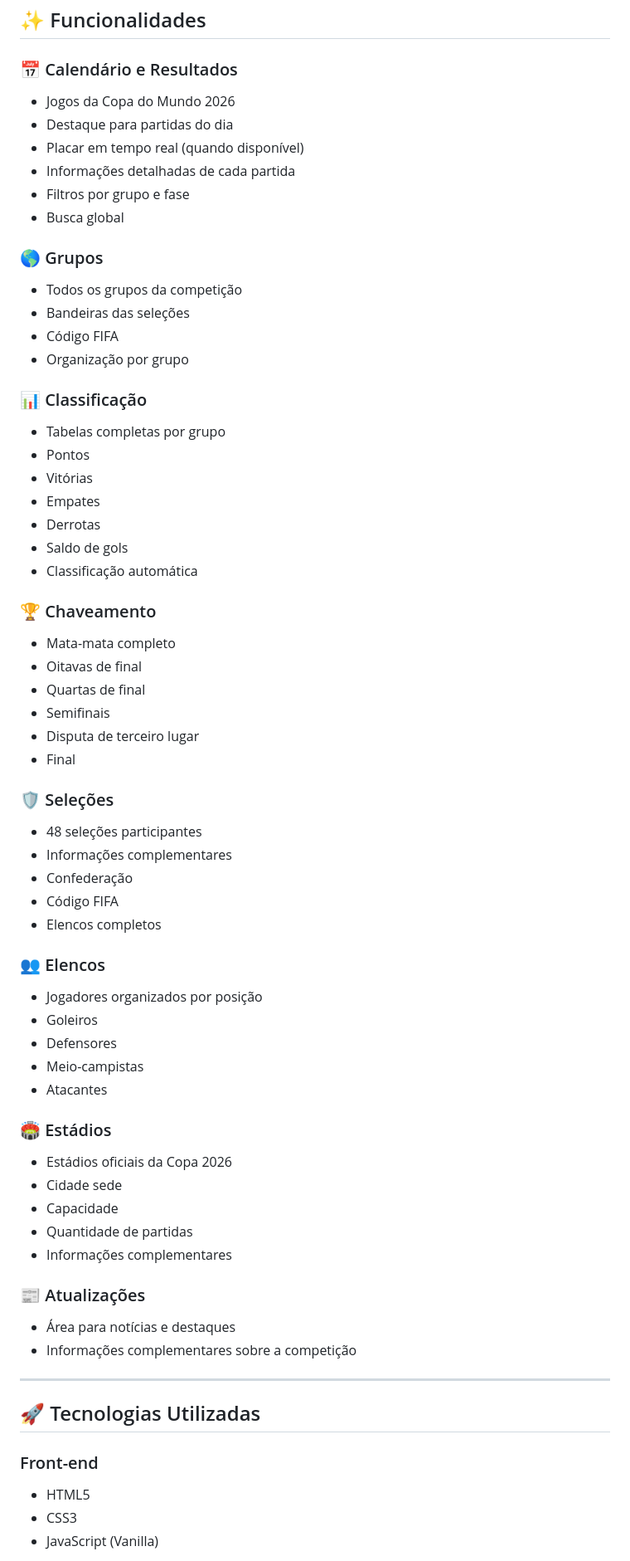
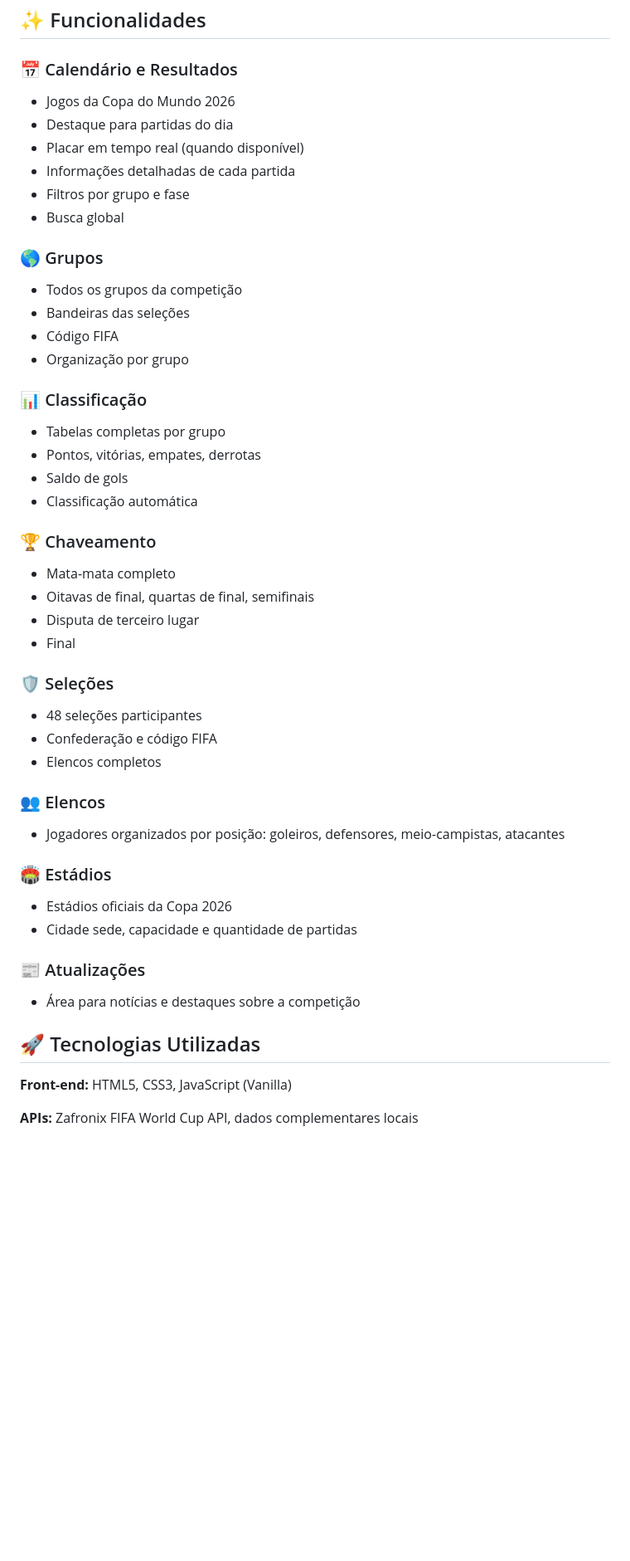
Before and after one commit to andersonmoegel/copa-2026, a Markdown page: README.md, the part around one of its changes. Shown at 83% size. Drawn GitHub-style; blank space fills up the shorter version.

Commit message:
Refactor README for clarity and conciseness
Removed outdated sections and duplicated content from the README. Updated project details, installation instructions, and future improvements.

```diff
--- a/README.md
+++ b/README.md
@@ -51,76 +12,49 @@ O projeto reúne calendário, resultados, classificação, grupos, chaveamento,
 ## ✨ Funcionalidades
 
 ### 📅 Calendário e Resultados
-
-* Jogos da Copa do Mundo 2026
-* Destaque para partidas do dia
-* Placar em tempo real (quando disponível)
-* Informações detalhadas de cada partida
-* Filtros por grupo e fase
-* Busca global
+- Jogos da Copa do Mundo 2026
+- Destaque para partidas do dia
+- Placar em tempo real (quando disponível)
+- Informações detalhadas de cada partida
+- Filtros por grupo e fase
+- Busca global
 
 ### 🌎 Grupos
-
-* Todos os grupos da competição
-* Bandeiras das seleções
-* Código FIFA
-* Organização por grupo
+- Todos os grupos da competição
+- Bandeiras das seleções
+- Código FIFA
+- Organização por grupo
 
 ### 📊 Classificação
-
-* Tabelas completas por grupo
-* Pontos
-* Vitórias
-* Empates
-* Derrotas
-* Saldo de gols
-* Classificação automática
+- Tabelas completas por grupo
+- Pontos, vitórias, empates, derrotas
+- Saldo de gols
+- Classificação automática
 
 ### 🏆 Chaveamento
-
-* Mata-mata completo
-* Oitavas de final
-* Quartas de final
-* Semifinais
-* Disputa de terceiro lugar
-* Final
+- Mata-mata completo
+- Oitavas de final, quartas de final, semifinais
+- Disputa de terceiro lugar
+- Final
 
 ### 🛡️ Seleções
-
-* 48 seleções participantes
-* Informações complementares
-* Confederação
-* Código FIFA
-* Elencos completos
+- 48 seleções participantes
+- Confederação e código FIFA
+- Elencos completos
 
 ### 👥 Elencos
-
-* Jogadores organizados por posição
-* Goleiros
-* Defensores
-* Meio-campistas
-* Atacantes
+- Jogadores organizados por posição: goleiros, defensores, meio-campistas, atacantes
 
 ### 🏟️ Estádios
-
-* Estádios oficiais da Copa 2026
-* Cidade sede
-* Capacidade
-* Quantidade de partidas
-* Informações complementares
+- Estádios oficiais da Copa 2026
+- Cidade sede, capacidade e quantidade de partidas
 
 ### 📰 Atualizações
-
-* Área para notícias e destaques
-* Informações complementares sobre a competição
-
----
+- Área para notícias e destaques sobre a competição
 
 ## 🚀 Tecnologias Utilizadas
 
-### Front-end
+**Front-end:** HTML5, CSS3, JavaScript (Vanilla)
 
-* HTML5
-* CSS3
-* JavaScript (Vanilla)
+**APIs:** Zafronix FIFA World Cup API, dados complementares locais
 
```
Also changed, not shown: other parts of README.md (+33 -122 lines).
